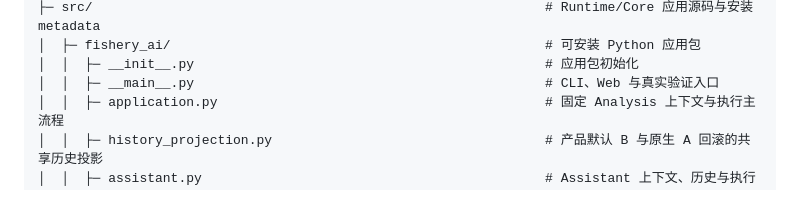
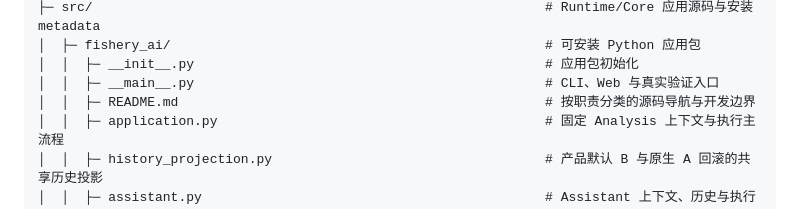
Before and after one commit to Mikorchara/FisheryAgent, a Markdown page: docs/STRUCTURE.md, the part around the change. Drawn GitHub-style.

```diff
--- a/docs/STRUCTURE.md
+++ b/docs/STRUCTURE.md
@@ -94,6 +94,7 @@ Fishery_AI_Prototype/                                            # 项目工作
 │  ├─ fishery_ai/                                                # 可安装 Python 应用包
 │  │  ├─ __init__.py                                             # 应用包初始化
 │  │  ├─ __main__.py                                             # CLI、Web 与真实验证入口
+│  │  ├─ README.md                                               # 按职责分类的源码导航与开发边界
 │  │  ├─ application.py                                          # 固定 Analysis 上下文与执行主流程
 │  │  ├─ history_projection.py                                   # 产品默认 B 与原生 A 回滚的共享历史投影
 │  │  ├─ assistant.py                                            # Assistant 上下文、历史与执行服务
```
Also changed, not shown: src/fishery_ai/README.md (added, +129 -0 lines), 1 other file.
